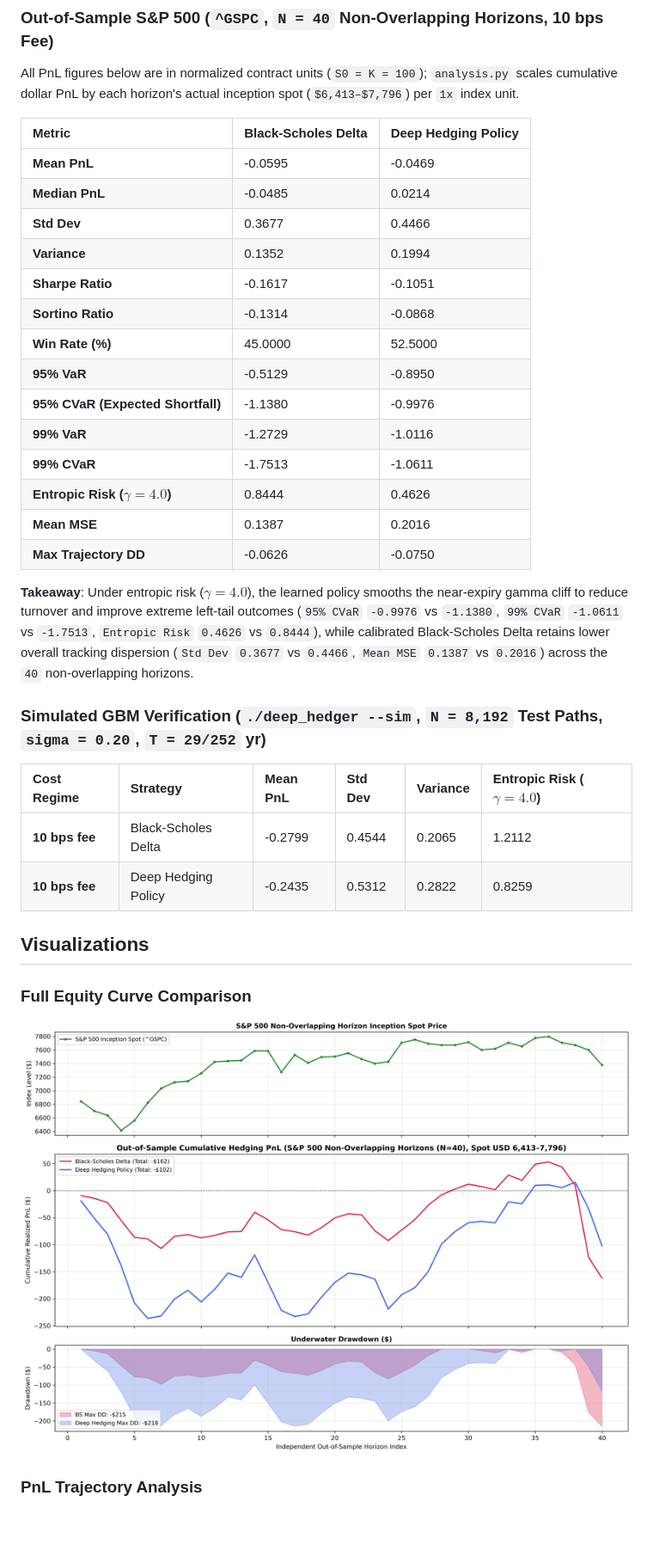
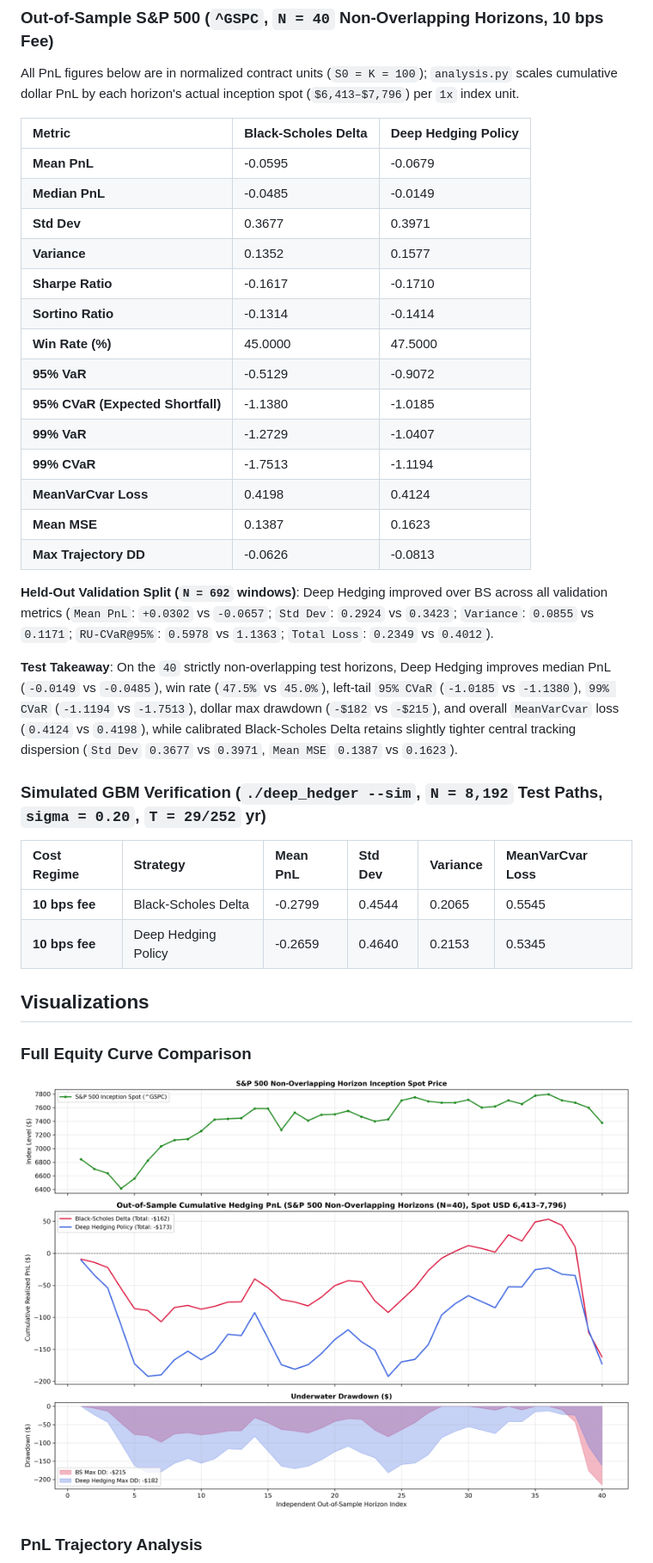
Before and after one commit to popboat1/cuda-deep-hedging, a Markdown page: README.md, the part around one of its changes. Shown at 86% size. GitHub-like rendering; pictures changed too: plots/full_equity_curve_comparison.png; blank space fills up the shorter version.

```diff
--- a/README.md
+++ b/README.md
@@ -39,29 +39,31 @@ All PnL figures below are in normalized contract units (`S0 = K = 100`); `analys
 
 | Metric | Black-Scholes Delta | Deep Hedging Policy |
 | :--- | :--- | :--- |
-| **Mean PnL** | -0.0595 | -0.0469 |
-| **Median PnL** | -0.0485 | 0.0214 |
-| **Std Dev** | 0.3677 | 0.4466 |
-| **Variance** | 0.1352 | 0.1994 |
-| **Sharpe Ratio** | -0.1617 | -0.1051 |
-| **Sortino Ratio** | -0.1314 | -0.0868 |
-| **Win Rate (%)** | 45.0000 | 52.5000 |
-| **95% VaR** | -0.5129 | -0.8950 |
-| **95% CVaR (Expected Shortfall)** | -1.1380 | -0.9976 |
-| **99% VaR** | -1.2729 | -1.0116 |
-| **99% CVaR** | -1.7513 | -1.0611 |
-| **Entropic Risk ($\gamma = 4.0$)** | 0.8444 | 0.4626 |
-| **Mean MSE** | 0.1387 | 0.2016 |
-| **Max Trajectory DD** | -0.0626 | -0.0750 |
+| **Mean PnL** | -0.0595 | -0.0679 |
+| **Median PnL** | -0.0485 | -0.0149 |
+| **Std Dev** | 0.3677 | 0.3971 |
+| **Variance** | 0.1352 | 0.1577 |
+| **Sharpe Ratio** | -0.1617 | -0.1710 |
+| **Sortino Ratio** | -0.1314 | -0.1414 |
+| **Win Rate (%)** | 45.0000 | 47.5000 |
+| **95% VaR** | -0.5129 | -0.9072 |
+| **95% CVaR (Expected Shortfall)** | -1.1380 | -1.0185 |
+| **99% VaR** | -1.2729 | -1.0407 |
+| **99% CVaR** | -1.7513 | -1.1194 |
+| **MeanVarCvar Loss** | 0.4198 | 0.4124 |
+| **Mean MSE** | 0.1387 | 0.1623 |
+| **Max Trajectory DD** | -0.0626 | -0.0813 |
 
-**Takeaway**: Under entropic risk ($\gamma = 4.0$), the learned policy smooths the near-expiry gamma cliff to reduce turnover and improve extreme left-tail outcomes (`95% CVaR` `-0.9976` vs `-1.1380`, `99% CVaR` `-1.0611` vs `-1.7513`, `Entropic Risk` `0.4626` vs `0.8444`), while calibrated Black-Scholes Delta retains lower overall tracking dispersion (`Std Dev` `0.3677` vs `0.4466`, `Mean MSE` `0.1387` vs `0.2016`) across the `40` non-overlapping horizons.
+**Held-Out Validation Split (`N = 692` windows)**: Deep Hedging improved over BS across all validation metrics (`Mean PnL`: `+0.0302` vs `-0.0657`; `Std Dev`: `0.2924` vs `0.3423`; `Variance`: `0.0855` vs `0.1171`; `RU-CVaR@95%`: `0.5978` vs `1.1363`; `Total Loss`: `0.2349` vs `0.4012`).
+
+**Test Takeaway**: On the `40` strictly non-overlapping test horizons, Deep Hedging improves median PnL (`-0.0149` vs `-0.0485`), win rate (`47.5%` vs `45.0%`), left-tail `95% CVaR` (`-1.0185` vs `-1.1380`), `99% CVaR` (`-1.1194` vs `-1.7513`), dollar max drawdown (`-$182` vs `-$215`), and overall `MeanVarCvar` loss (`0.4124` vs `0.4198`), while calibrated Black-Scholes Delta retains slightly tighter central tracking dispersion (`Std Dev` `0.3677` vs `0.3971`, `Mean MSE` `0.1387` vs `0.1623`).
 
 ### Simulated GBM Verification (`./deep_hedger --sim`, `N = 8,192` Test Paths, `sigma = 0.20`, `T = 29/252` yr)
 
-| Cost Regime | Strategy | Mean PnL | Std Dev | Variance | Entropic Risk ($\gamma = 4.0$) |
+| Cost Regime | Strategy | Mean PnL | Std Dev | Variance | MeanVarCvar Loss |
 | :--- | :--- | :--- | :--- | :--- | :--- |
-| **10 bps fee** | Black-Scholes Delta | -0.2799 | 0.4544 | 0.2065 | 1.2112 |
-| **10 bps fee** | Deep Hedging Policy | -0.2435 | 0.5312 | 0.2822 | 0.8259 |
+| **10 bps fee** | Black-Scholes Delta | -0.2799 | 0.4544 | 0.2065 | 0.5545 |
+| **10 bps fee** | Deep Hedging Policy | -0.2659 | 0.4640 | 0.2153 | 0.5345 |
 
 ## Visualizations
 
```
Also changed, not shown: other parts of README.md (+2 -2 lines), plots/pnl_trajectory_analysis.png, plots/training_losses_curve.png, 7 other files.
